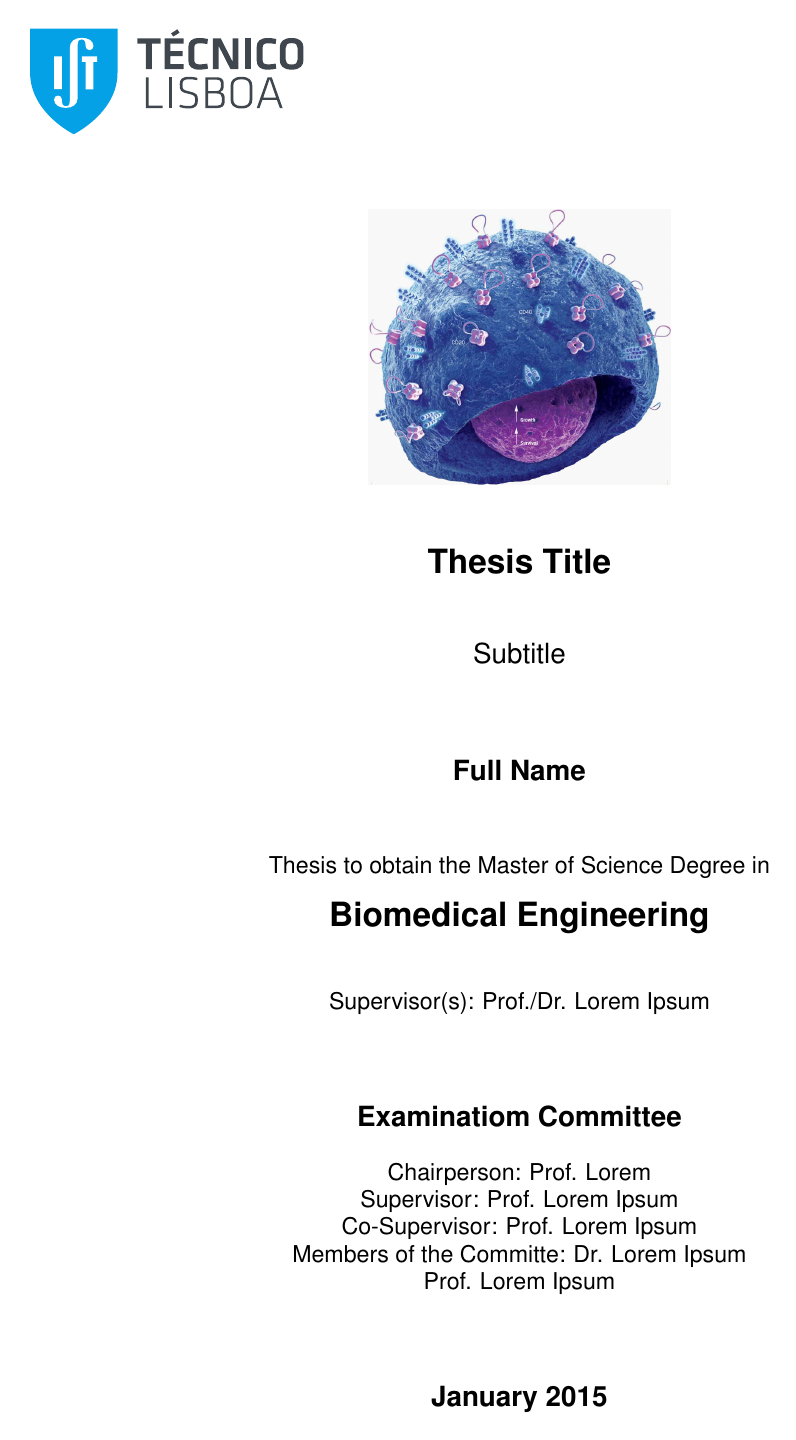
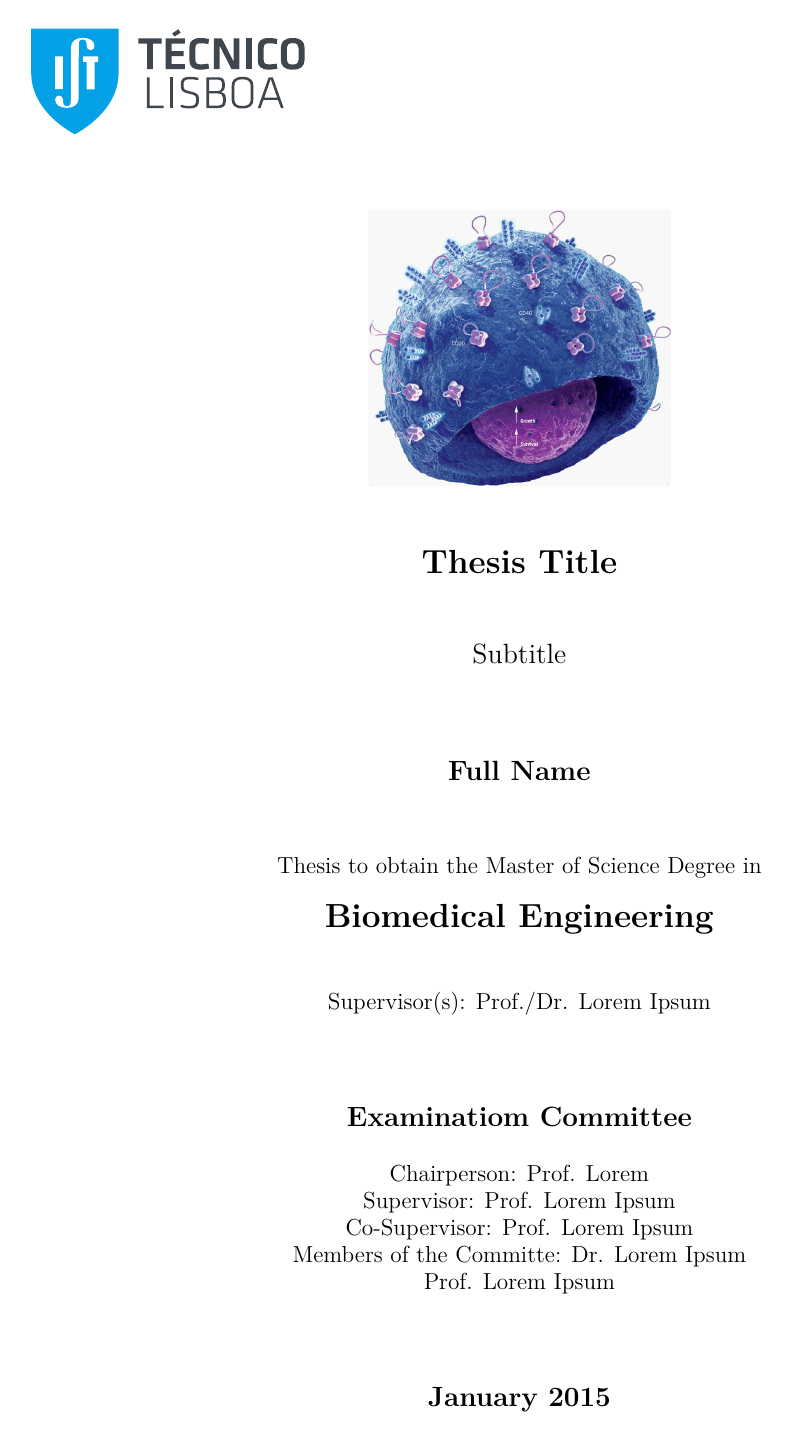
Before and after one commit to themiguelamador/ThesisIST, a LaTeX thesis (tese.tex, which reads 00.Definitions/packages.tex): page 1 of 32 before the commit and page 1 of 30 after it. Compiled offline with pdfLaTeX; the source files are stored in an older character set and shown here as Unicode.

Commit message:
Fix accent errors
Fix accent errors using UTF8 coding for all files.

```diff
--- a/00.Definitions/packages.tex
+++ b/00.Definitions/packages.tex
@@ -3,13 +3,13 @@
 \typeout{ +---+ Thesis Template                            }
 \typeout{ +---+      Version 2.0, August 2011                         }
 \typeout{ +---+  for Instituto Superior Tecnico (IST),                 }
-\typeout{ +---+  Universidade Técnica de Lisboa                         }
-\typeout{ * Using Thesis Style from Pedro Tomás                                }
+\typeout{ +---+  Universidade T�cnica de Lisboa                         }
+\typeout{ * Using Thesis Style from Pedro Tom�s                                }
 \typeout{ * Created to write Dissertations                             }
 \typeout{ * Conforms with IST Master Degree format and with most important packages setup        }
 \typeout{ * Should conform with IST PhD Degree format (not verified)   }
 \typeout{                                                              }
-\typeout{ AUTHOR: Miguel Amador and João Marques                                          }
+\typeout{ AUTHOR: Miguel Amador and Jo�o Marques                                          }
 \typeout{                                                              }
 \typeout{Important: Use all files in the archive, since this is based in all them. Modify dummy files at wish.                                                              }
 \typeout{--------------------------------------------------------------}
@@ -29,7 +29,9 @@
 % -----------------
 % chooses T1-fonts and allows correct automatic hyphenation.
 %\usepackage[T1]{fontenc}
-\usepackage[latin1]{inputenc}
+%\usepackage[latin1]{inputenc}
+\usepackage[utf8]{inputenc}
+\usepackage{lmodern}
 
 % Package ulem.
 \usepackage{ulem} % Allows the use of other text emphatizer commands
```
Also changed, not shown: 0.Inicio/4.Resumo.tex (line endings or trailing spaces), 0.Inicio/5.PalavrasChave.tex (line endings or trailing spaces).
